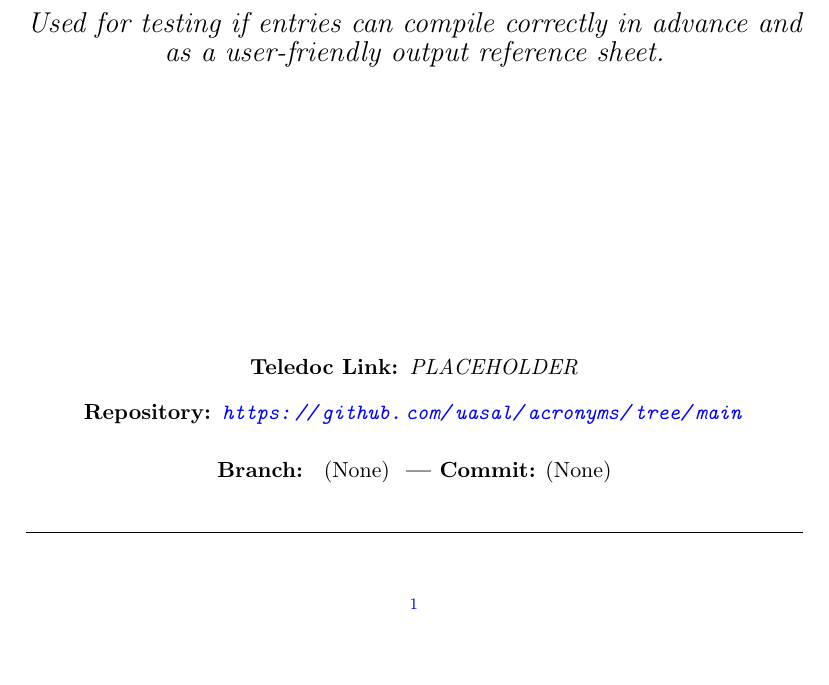
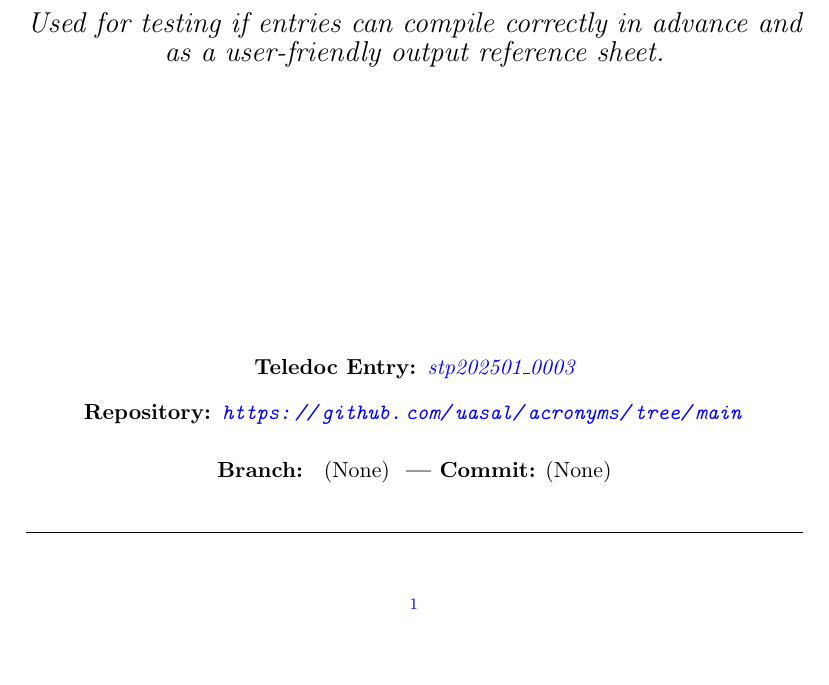
Before and after one commit to uasal/acronyms, a LaTeX thesis (compiled-acronyms.tex): part of page 1 of 21, cut so that both start at the same text. Compiled offline with pdfLaTeX.

Commit message:
Add teledocs entry to latex main file

```diff
--- a/compiled-acronyms.tex
+++ b/compiled-acronyms.tex
@@ -26,7 +26,7 @@
 \def\subtitle{LaTeX Compiled Acronym and Glossary Entries}
 \def\info{Used for testing if entries can compile correctly in advance and as a user-friendly output reference sheet.}
 \def\repourl{\url{https://github.com/uasal/acronyms/tree/main}}
-\def\teledoc{PLACEHOLDER}
+\def\teledoc{\href{https://teledocs.space/docs/stp202501_0003}{stp202501\_0003}}
 
 \edef\masterBranch{\detokenize{master}}
 \edef\gitBranch{\gitBranch}
@@ -67,7 +67,7 @@
      		{\Huge \textbf{\title}\\[1cm]}
      			{\Large \textit{\subtitle}}\\[3cm]
 			{\large \textit{\info}}\\[5cm]
-			{\small \textbf{Teledoc Link: }\textit{\teledoc}}\\[0.3cm]
+			{\small \textbf{Teledoc Entry: }\textit{\teledoc}}\\[0.3cm]
             		{\small \textbf{Repository: }\textit{\repourl}}\\[0.5cm]
 			{\small \textbf{Branch: } \gitBranch}
 			{\small \textbf{  |  Commit:} \gitDescribe}\\[0.5cm]
```
